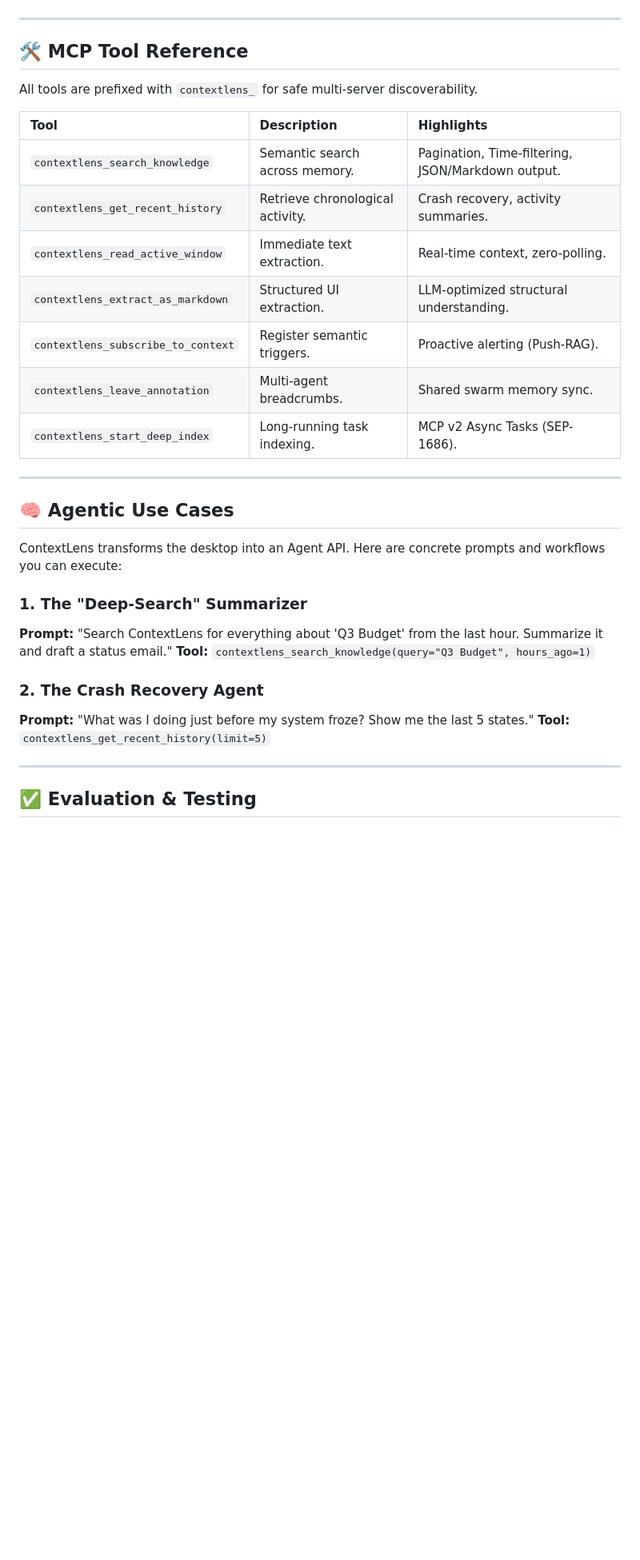
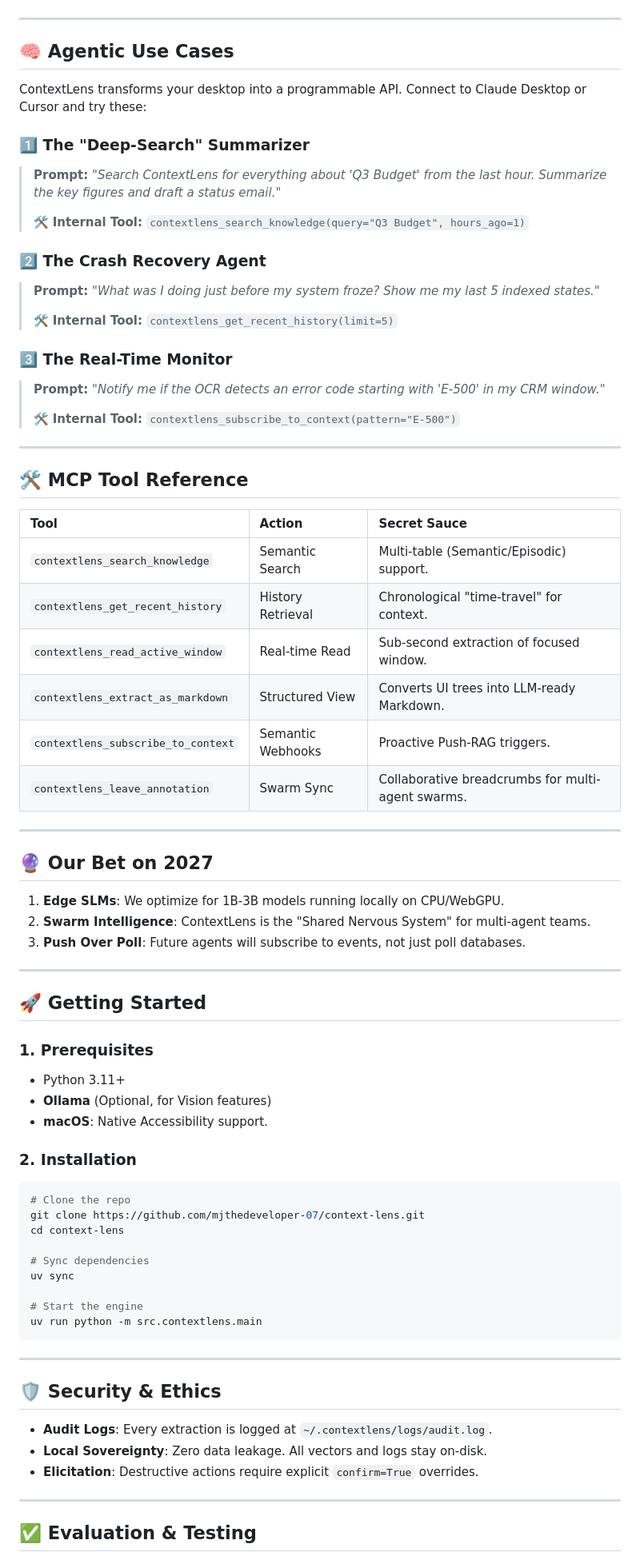
Before and after one commit to mjthedeveloper-07/context-lens, a Markdown page: README.md, the part around one of its changes. Shown at 80% size. Drawn GitHub-style; blank space fills up the shorter version.

Commit message:
Docs: Complete aesthetic and visual overhaul of README

````diff
--- a/README.md
+++ b/README.md
@@ -32,34 +58,76 @@ graph LR
 ```
+
+---
+
+## 🧠 Agentic Use Cases
+
+ContextLens transforms your desktop into a programmable API. Connect to Claude Desktop or Cursor and try these:
+
+### 1️⃣ The "Deep-Search" Summarizer
+> **Prompt:** *"Search ContextLens for everything about 'Q3 Budget' from the last hour. Summarize the key figures and draft a status email."*
+>
+> 🛠 **Internal Tool:** `contextlens_search_knowledge(query="Q3 Budget", hours_ago=1)`
+
+### 2️⃣ The Crash Recovery Agent
+> **Prompt:** *"What was I doing just before my system froze? Show me my last 5 indexed states."*
+>
+> 🛠 **Internal Tool:** `contextlens_get_recent_history(limit=5)`
+
+### 3️⃣ The Real-Time Monitor
+> **Prompt:** *"Notify me if the OCR detects an error code starting with 'E-500' in my CRM window."*
+>
+> 🛠 **Internal Tool:** `contextlens_subscribe_to_context(pattern="E-500")`
 
 ---
 
 ## 🛠 MCP Tool Reference
 
-All tools are prefixed with `contextlens_` for safe multi-server discoverability.
-
-| Tool | Description | Highlights |
+| Tool | Action | Secret Sauce |
 | :--- | :--- | :--- |
-| `contextlens_search_knowledge` | Semantic search across memory. | Pagination, Time-filtering, JSON/Markdown output. |
-| `contextlens_get_recent_history` | Retrieve chronological activity. | Crash recovery, activity summaries. |
-| `contextlens_read_active_window` | Immediate text extraction. | Real-time context, zero-polling. |
-| `contextlens_extract_as_markdown` | Structured UI extraction. | LLM-optimized structural understanding. |
-| `contextlens_subscribe_to_context` | Register semantic triggers. | Proactive alerting (Push-RAG). |
-| `contextlens_leave_annotation` | Multi-agent breadcrumbs. | Shared swarm memory sync. |
-| `contextlens_start_deep_index` | Long-running task indexing. | MCP v2 Async Tasks (SEP-1686). |
+| `contextlens_search_knowledge` | Semantic Search | Multi-table (Semantic/Episodic) support. |
+| `contextlens_get_recent_history` | History Retrieval | Chronological "time-travel" for context. |
+| `contextlens_read_active_window` | Real-time Read | Sub-second extraction of focused window. |
+| `contextlens_extract_as_markdown` | Structured View | Converts UI trees into LLM-ready Markdown. |
+| `contextlens_subscribe_to_context` | Semantic Webhooks | Proactive Push-RAG triggers. |
+| `contextlens_leave_annotation` | Swarm Sync | Collaborative breadcrumbs for multi-agent swarms. |
 
 ---
 
-## 🧠 Agentic Use Cases
+## 🔮 Our Bet on 2027
 
-ContextLens transforms the desktop into an Agent API. Here are concrete prompts and workflows you can execute:
+1.  **Edge SLMs**: We optimize for 1B-3B models running locally on CPU/WebGPU.
+2.  **Swarm Intelligence**: ContextLens is the "Shared Nervous System" for multi-agent teams.
+3.  **Push Over Poll**: Future agents will subscribe to events, not just poll databases.
 
-### 1. The "Deep-Search" Summarizer
-**Prompt:** "Search ContextLens for everything about 'Q3 Budget' from the last hour. Summarize it and draft a status email."
-**Tool:** `contextlens_search_knowledge(query="Q3 Budget", hours_ago=1)`
+---
 
-### 2. The Crash Recovery Agent
-**Prompt:** "What was I doing just before my system froze? Show me the last 5 states."
-**Tool:** `contextlens_get_recent_history(limit=5)`
+## 🚀 Getting Started
+
+### 1. Prerequisites
+*   Python 3.11+
+*   **Ollama** (Optional, for Vision features)
+*   **macOS**: Native Accessibility support.
+
+### 2. Installation
+```bash
+# Clone the repo
+git clone https://github.com/mjthedeveloper-07/context-lens.git
+cd context-lens
+
+# Sync dependencies
+uv sync
+
+# Start the engine
+uv run python -m src.contextlens.main
+```
+
+---
+
+## 🛡 Security & Ethics
+
+*   **Audit Logs**: Every extraction is logged at `~/.contextlens/logs/audit.log`.
+*   **Local Sovereignty**: Zero data leakage. All vectors and logs stay on-disk.
+*   **Elicitation**: Destructive actions require explicit `confirm=True` overrides.
 
 ---
 
````
Also changed, not shown: other parts of README.md (+48 -56 lines).
